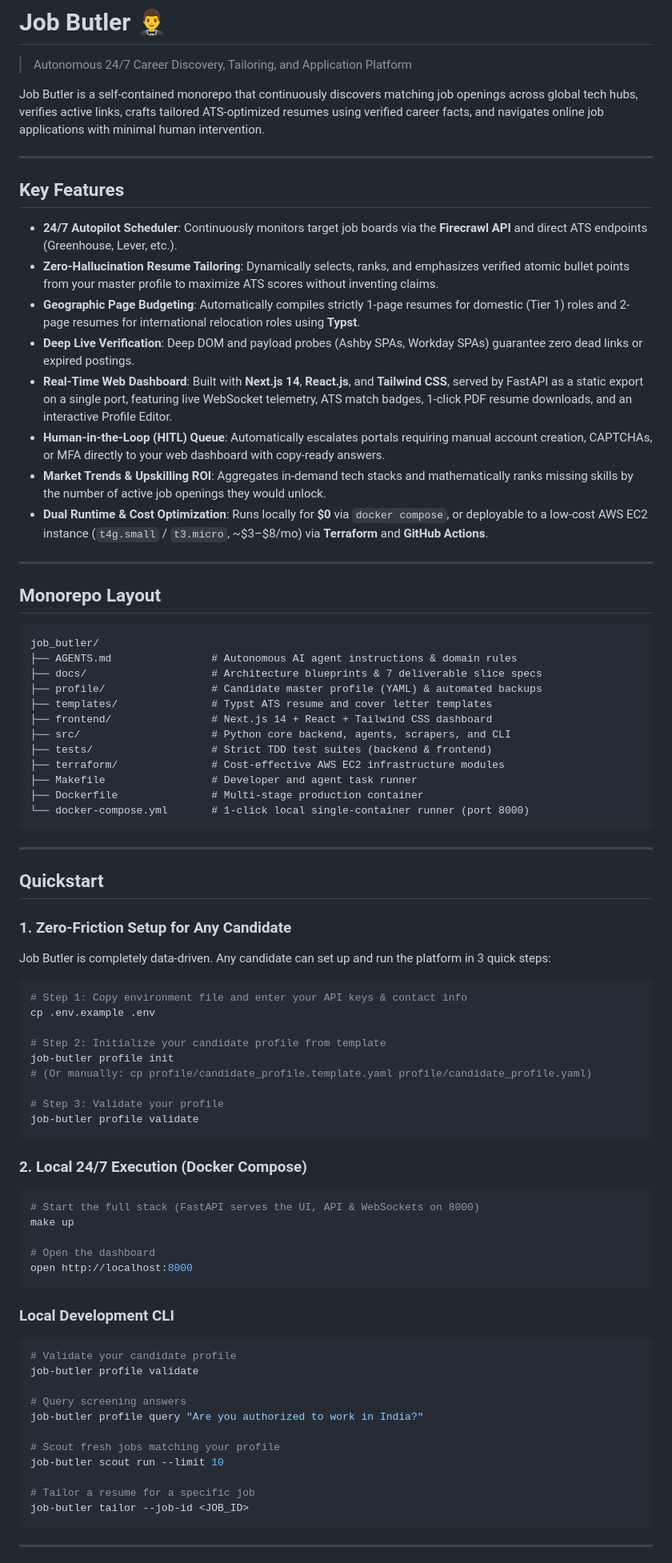
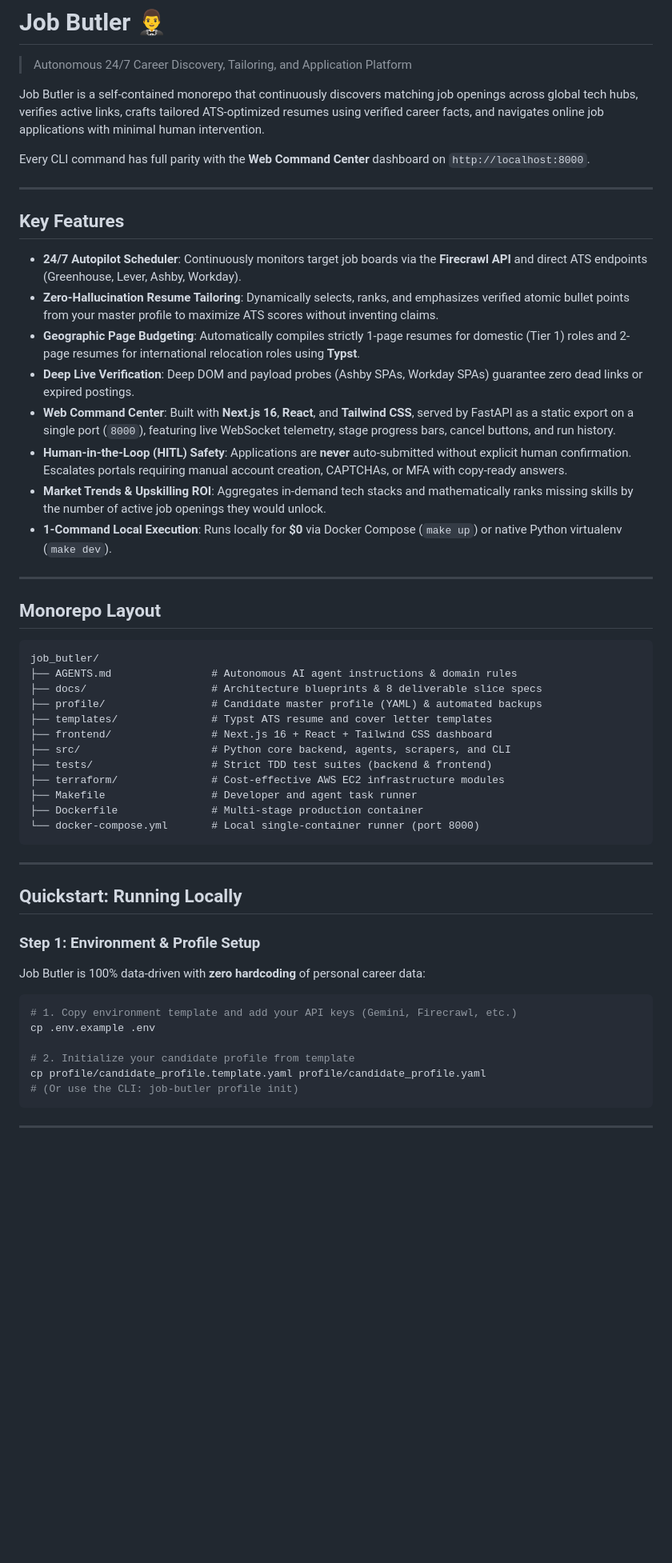
Before and after one commit to SelfOverflow/job-butler, a Markdown page: README.md, the part around one of its changes. Shown at 80% size. Rendered like a GitHub page; blank space fills up the shorter version.

Commit message:
docs: update README with local run modes and Web Command Center guide

````diff
--- a/README.md
+++ b/README.md
@@ -4,79 +4,55 @@
 
 Job Butler is a self-contained monorepo that continuously discovers matching job openings across global tech hubs, verifies active links, crafts tailored ATS-optimized resumes using verified career facts, and navigates online job applications with minimal human intervention.
 
+Every CLI command has full parity with the **Web Command Center** dashboard on `http://localhost:8000`.
+
 ---
 
 ## Key Features
 
-- **24/7 Autopilot Scheduler**: Continuously monitors target job boards via the **Firecrawl API** and direct ATS endpoints (Greenhouse, Lever, etc.).
+- **24/7 Autopilot Scheduler**: Continuously monitors target job boards via the **Firecrawl API** and direct ATS endpoints (Greenhouse, Lever, Ashby, Workday).
 - **Zero-Hallucination Resume Tailoring**: Dynamically selects, ranks, and emphasizes verified atomic bullet points from your master profile to maximize ATS scores without inventing claims.
 - **Geographic Page Budgeting**: Automatically compiles strictly 1-page resumes for domestic (Tier 1) roles and 2-page resumes for international relocation roles using **Typst**.
 - **Deep Live Verification**: Deep DOM and payload probes (Ashby SPAs, Workday SPAs) guarantee zero dead links or expired postings.
-- **Real-Time Web Dashboard**: Built with **Next.js 14**, **React.js**, and **Tailwind CSS**, served by FastAPI as a static export on a single port, featuring live WebSocket telemetry, ATS match badges, 1-click PDF resume downloads, and an interactive Profile Editor.
-- **Human-in-the-Loop (HITL) Queue**: Automatically escalates portals requiring manual account creation, CAPTCHAs, or MFA directly to your web dashboard with copy-ready answers.
+- **Web Command Center**: Built with **Next.js 16**, **React**, and **Tailwind CSS**, served by FastAPI as a static export on a single port (`8000`), featuring live WebSocket telemetry, stage progress bars, cancel buttons, and run history.
+- **Human-in-the-Loop (HITL) Safety**: Applications are **never** auto-submitted without explicit human confirmation. Escalates portals requiring manual account creation, CAPTCHAs, or MFA with copy-ready answers.
 - **Market Trends & Upskilling ROI**: Aggregates in-demand tech stacks and mathematically ranks missing skills by the number of active job openings they would unlock.
-- **Dual Runtime & Cost Optimization**: Runs locally for **$0** via `docker compose`, or deployable to a low-cost AWS EC2 instance (`t4g.small` / `t3.micro`, ~$3–$8/mo) via **Terraform** and **GitHub Actions**.
+- **1-Command Local Execution**: Runs locally for **$0** via Docker Compose (`make up`) or native Python virtualenv (`make dev`).
 
 ---
 
 ## Monorepo Layout
 
-```
+```text
 job_butler/
 ├── AGENTS.md                # Autonomous AI agent instructions & domain rules
-├── docs/                    # Architecture blueprints & 7 deliverable slice specs
+├── docs/                    # Architecture blueprints & 8 deliverable slice specs
 ├── profile/                 # Candidate master profile (YAML) & automated backups
 ├── templates/               # Typst ATS resume and cover letter templates
-├── frontend/                # Next.js 14 + React + Tailwind CSS dashboard
+├── frontend/                # Next.js 16 + React + Tailwind CSS dashboard
 ├── src/                     # Python core backend, agents, scrapers, and CLI
 ├── tests/                   # Strict TDD test suites (backend & frontend)
 ├── terraform/               # Cost-effective AWS EC2 infrastructure modules
 ├── Makefile                 # Developer and agent task runner
 ├── Dockerfile               # Multi-stage production container
-└── docker-compose.yml       # 1-click local single-container runner (port 8000)
+└── docker-compose.yml       # Local single-container runner (port 8000)
 ```
 
 ---
 
-## Quickstart
+## Quickstart: Running Locally
 
-### 1. Zero-Friction Setup for Any Candidate
-Job Butler is completely data-driven. Any candidate can set up and run the platform in 3 quick steps:
+### Step 1: Environment & Profile Setup
+
+Job Butler is 100% data-driven with **zero hardcoding** of personal career data:
 
 ```bash
-# Step 1: Copy environment file and enter your API keys & contact info
+# 1. Copy environment template and add your API keys (Gemini, Firecrawl, etc.)
 cp .env.example .env
 
-# Step 2: Initialize your candidate profile from template
-job-butler profile init
-# (Or manually: cp profile/candidate_profile.template.yaml profile/candidate_profile.yaml)
-
-# Step 3: Validate your profile
-job-butler profile validate
-```
-
-### 2. Local 24/7 Execution (Docker Compose)
-```bash
-# Start the full stack (FastAPI serves the UI, API & WebSockets on 8000)
-make up
-
-# Open the dashboard
-open http://localhost:8000
-```
-
-### Local Development CLI
-```bash
-# Validate your candidate profile
-job-butler profile validate
-
-# Query screening answers
-job-butler profile query "Are you authorized to work in India?"
-
-# Scout fresh jobs matching your profile
-job-butler scout run --limit 10
-
-# Tailor a resume for a specific job
-job-butler tailor --job-id <JOB_ID>
+# 2. Initialize your candidate profile from template
+cp profile/candidate_profile.template.yaml profile/candidate_profile.yaml
+# (Or use the CLI: job-butler profile init)
 ```
 
 ---
````
Also changed, not shown: other parts of README.md (+117 -5 lines).
